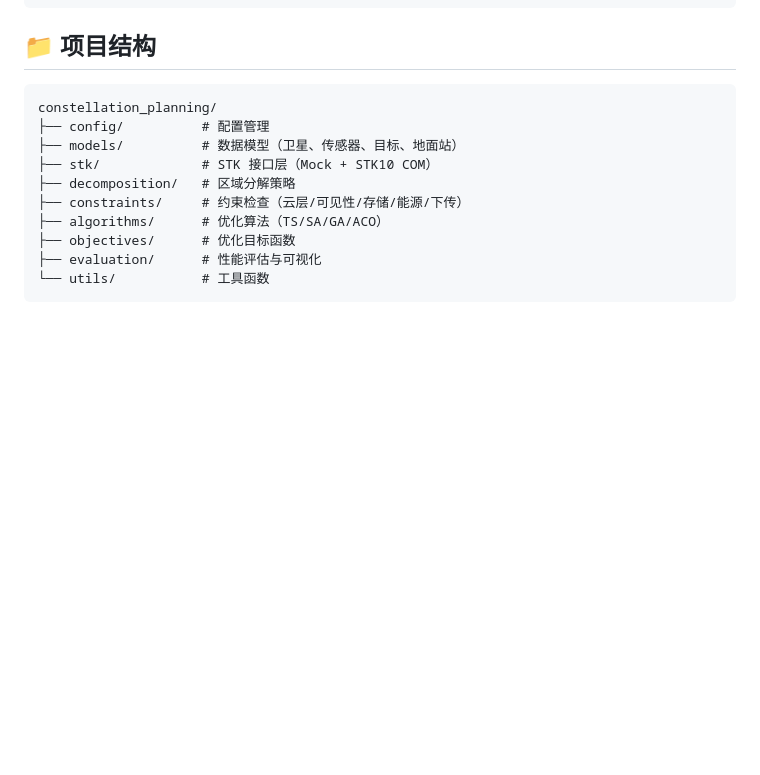
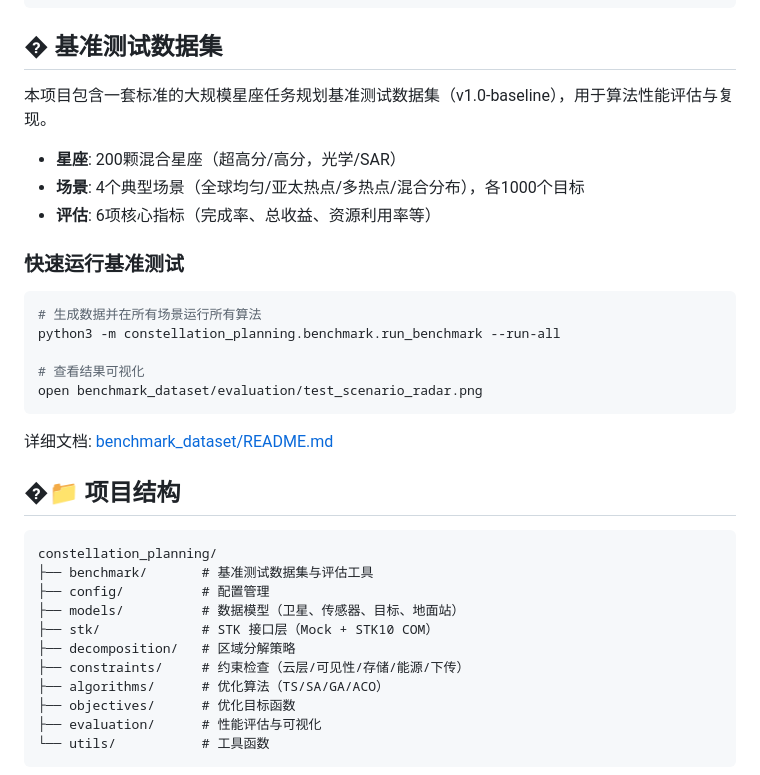
Before and after one commit to lzkmylz/Research-on-Mission-Planning-Algorithms-for-Large-scale-Hybrid-Constellations, a Markdown page: README.md, the part around the change. GitHub-like rendering; blank space fills up the shorter version.

Commit message:
docs: 在主README中添加基准测试数据集章节

````diff
--- a/README.md
+++ b/README.md
@@ -126,10 +126,31 @@ cloud.add_region([
 ])
 ```
 
-## 📁 项目结构
+## � 基准测试数据集
+
+本项目包含一套标准的大规模星座任务规划基准测试数据集（v1.0-baseline），用于算法性能评估与复现。
+
+- **星座**: 200颗混合星座（超高分/高分，光学/SAR）
+- **场景**: 4个典型场景（全球均匀/亚太热点/多热点/混合分布），各1000个目标
+- **评估**: 6项核心指标（完成率、总收益、资源利用率等）
+
+### 快速运行基准测试
+
+```bash
+# 生成数据并在所有场景运行所有算法
+python3 -m constellation_planning.benchmark.run_benchmark --run-all
+
+# 查看结果可视化
+open benchmark_dataset/evaluation/test_scenario_radar.png
+```
+
+详细文档: [benchmark_dataset/README.md](benchmark_dataset/README.md)
+
+## �📁 项目结构
 
 ```
 constellation_planning/
+├── benchmark/       # 基准测试数据集与评估工具
 ├── config/          # 配置管理
 ├── models/          # 数据模型（卫星、传感器、目标、地面站）
 ├── stk/             # STK 接口层（Mock + STK10 COM）
````
